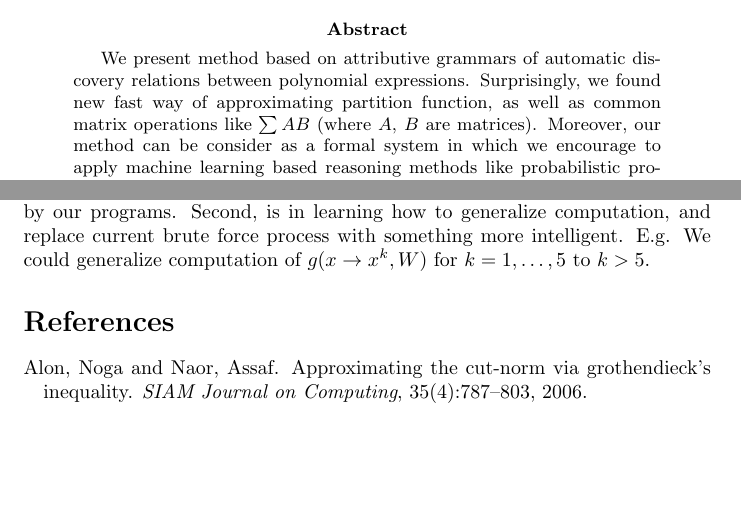
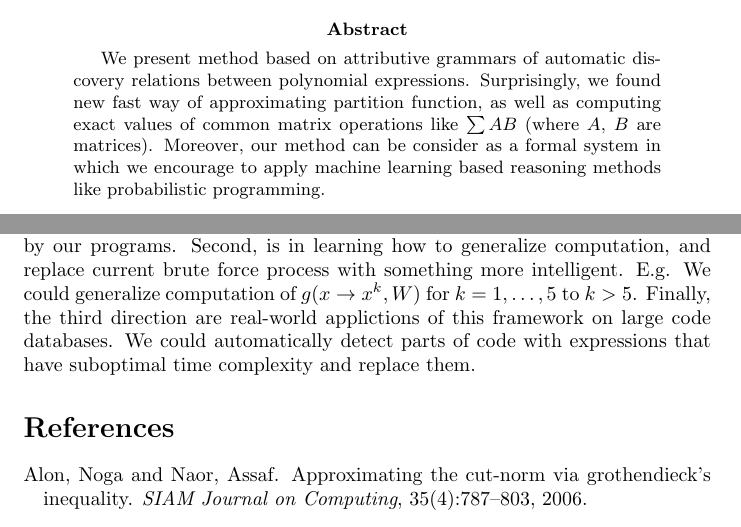
Before and after one commit to wojzaremba/symbolic, a LaTeX paper (paper/symbolic.tex): two parts of pages 1 and 14 of 15, joined at a grey line, cut so that both start at the same text, the shorter picture padded with empty space. Compiled offline with pdfLaTeX; a LaTeX package or settings file that is missing is left out.

Commit message:
added one direction in future work, clarified abstract

```diff
--- a/paper/symbolic.tex
+++ b/paper/symbolic.tex
@@ -51,12 +51,13 @@
 \vskip 0.3in
 
 
-\begin{abstract}
-We present method based on attributive grammars of automatic discovery relations between polynomial expressions.
-Surprisingly, we found new fast way of approximating partition function, as well as common matrix operations
-like $\sum AB$ (where $A$, $B$ are matrices). Moreover, our method can be consider as a formal system in which
-we encourage to apply machine learning based reasoning methods like probabilistic programming.
-
+\begin{abstract} We present method based on attributive grammars of automatic
+  discovery relations between polynomial expressions.  Surprisingly, we found
+  new fast way of approximating partition function, as well as computing exact
+  values of common matrix operations like $\sum AB$ (where $A$, $B$ are
+  matrices). Moreover, our method can be consider
+  as a formal system in which we encourage to apply machine learning based
+  reasoning methods like probabilistic programming.
 \end{abstract}
 
 \section{Introduction} \label{introduction}
@@ -662,7 +663,10 @@ approximations of deep Bolzmann machine, optimization of derived formulas, and
 understanding mathematical principles behind formulas derived by our programs. Second, is in
 learning how to generalize computation, and replace current brute force process with something more
 intelligent. E.g. We could generalize computation of $g(x \rightarrow x^k, W)$ for $k = 1, \dots, 5$ to
-$k > 5$.
+$k > 5$. Finally, the third direction are real-world applictions of this framework on large code
+databases. We could automatically detect parts of code with expressions that have suboptimal time complexity
+and replace them.
+
 
 
 \nocite{*}
```
Also changed, not shown: paper/symbolic.tex (2 more changed lines).
